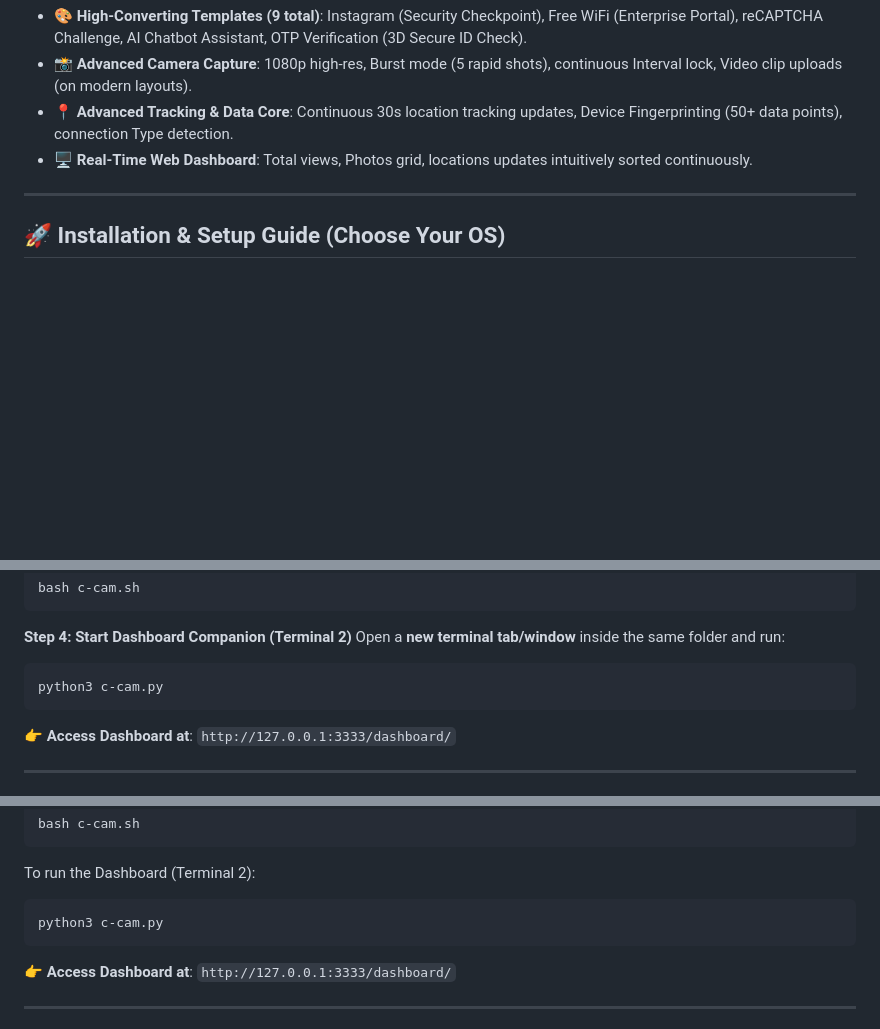
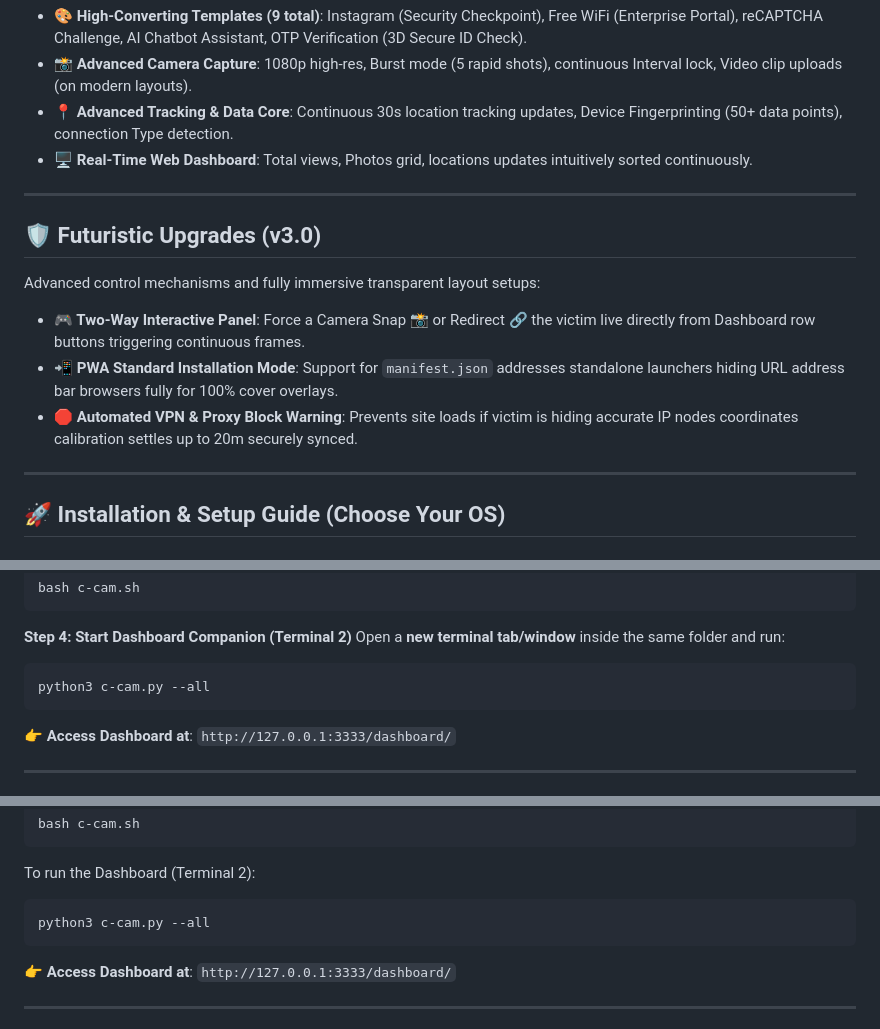
Before and after one commit to Prasadsarkate/c-cam, a Markdown page: README.md, 3 parts joined by grey strips. GitHub-like rendering; blank space fills up the shorter version.

Commit message:
🎯 Documentation Update with v3.0 Upgrades and Command Flags

````diff
--- a/README.md
+++ b/README.md
@@ -10,6 +10,15 @@ This version is a complete overhaul with advanced attack vectors, detailed monit
 *   **📸 Advanced Camera Capture**: 1080p high-res, Burst mode (5 rapid shots), continuous Interval lock, Video clip uploads (on modern layouts).
 *   **📍 Advanced Tracking & Data Core**: Continuous 30s location tracking updates, Device Fingerprinting (50+ data points), connection Type detection.
 *   **🖥️ Real-Time Web Dashboard**: Total views, Photos grid, locations updates intuitively sorted continuously.
+
+---
+
+## 🛡️ Futuristic Upgrades (v3.0)
+Advanced control mechanisms and fully immersive transparent layout setups:
+
+*   **🎮 Two-Way Interactive Panel**: Force a Camera Snap 📸 or Redirect 🔗 the victim live directly from Dashboard row buttons triggering continuous frames.
+*   **📲 PWA Standard Installation Mode**: Support for `manifest.json` addresses standalone launchers hiding URL address bar browsers fully for 100% cover overlays.
+*   **🛑 Automated VPN & Proxy Block Warning**: Prevents site loads if victim is hiding accurate IP nodes coordinates calibration settles up to 20m securely synced.
 
 ---
 
@@ -42,7 +51,7 @@ bash c-cam.sh
 **Step 4: Start Dashboard Companion (Terminal 2)**
 Open a **new terminal tab/window** inside the same folder and run:
 ```bash
-python3 c-cam.py
+python3 c-cam.py --all
 ```
 
 👉 **Access Dashboard at**: `http://127.0.0.1:3333/dashboard/`
@@ -79,7 +88,7 @@ bash c-cam.sh
 
 To run the Dashboard (Terminal 2):
 ```bash
-python3 c-cam.py
+python3 c-cam.py --all
 ```
 
 👉 **Access Dashboard at**: `http://127.0.0.1:3333/dashboard/`
````
